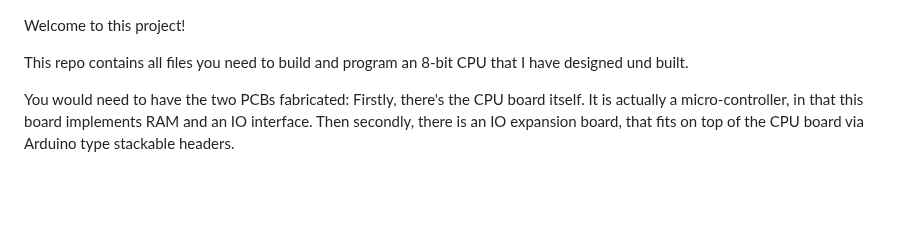
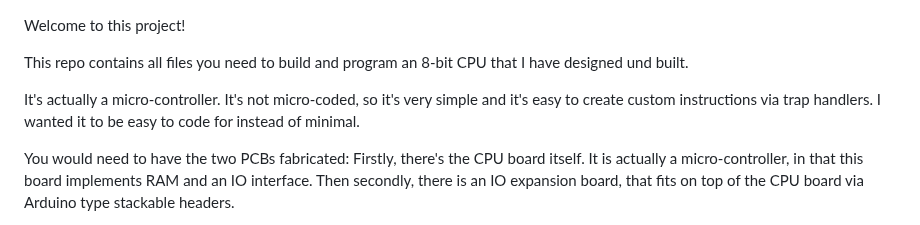
Before and after one commit to michaelmangelsdorf/Sonne8, a Markdown page: README.md, the part around the change. Drawn GitHub-style; blank space fills up the shorter version.

```diff
--- a/README.md
+++ b/README.md
@@ -2,6 +2,8 @@
 Welcome to this project!
 
 This repo contains all files you need to build and program an 8-bit CPU that I have designed und built.
+
+It's actually a micro-controller. It's not micro-coded, so it's very simple and it's easy to create custom instructions via trap handlers. I wanted it to be easy to code for instead of minimal.
 
 You would need to have the two PCBs fabricated: Firstly, there's the CPU board itself.
 It is actually a micro-controller, in that this board implements RAM and an IO interface.
```
